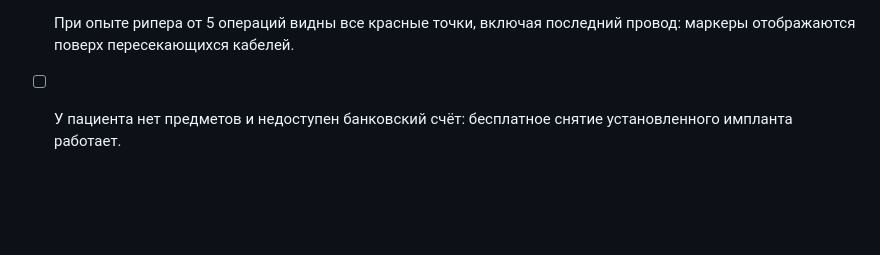
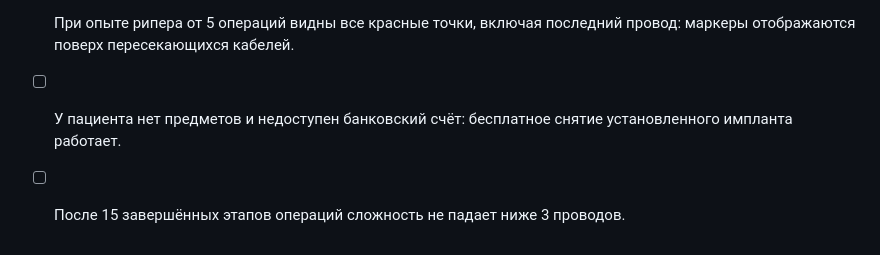
Before and after one commit to foozys/open77-rp, a Markdown page: TESTING-2P.md, the part around the change. Drawn GitHub-style; blank space fills up the shorter version.

Commit message:
docs: minimum three wires at max ripper skill

```diff
--- a/TESTING-2P.md
+++ b/TESTING-2P.md
@@ -254,3 +254,5 @@
 
 - [ ] При опыте рипера от 5 операций видны все красные точки, включая последний провод: маркеры отображаются поверх пересекающихся кабелей.
 - [ ] У пациента нет предметов и недоступен банковский счёт: бесплатное снятие установленного импланта работает.
+
+- [ ] После 15 завершённых этапов операций сложность не падает ниже 3 проводов.
```
